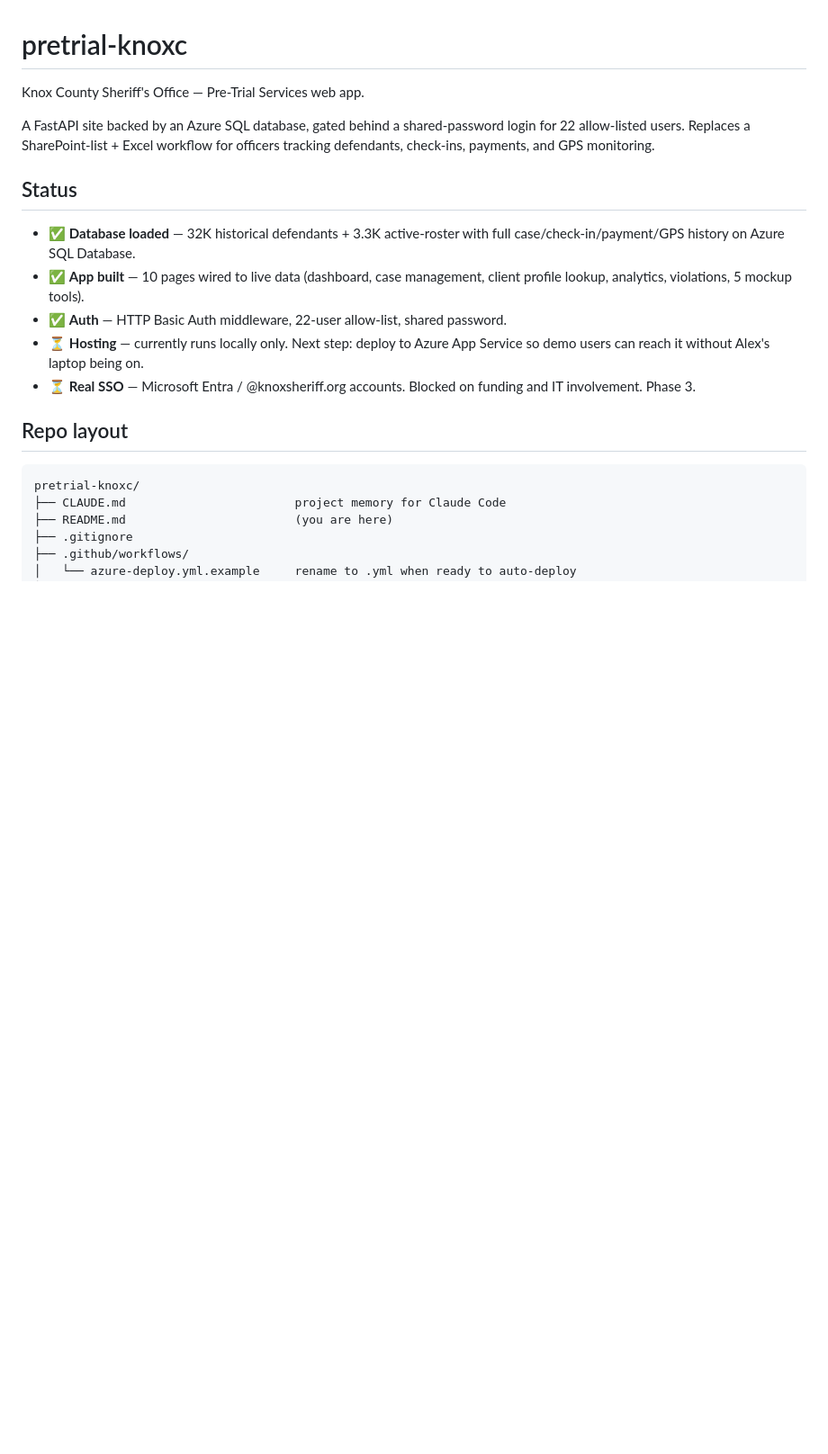
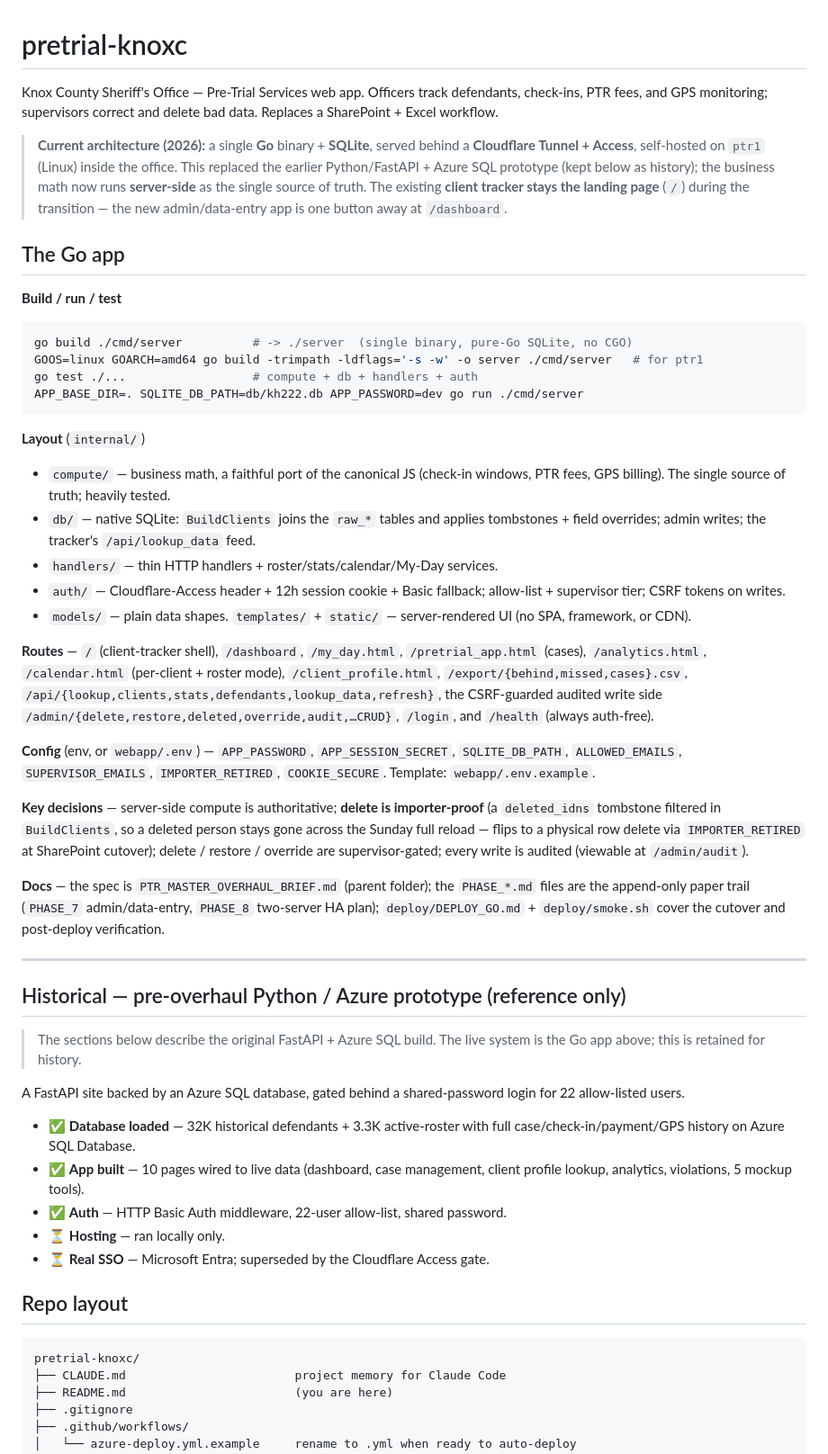
Before and after one commit to almondbark777/pretrial-knoxc, a Markdown page: README.md, the part around the change. Shown at 90% size. GitHub-like rendering; blank space fills up the shorter version.

Commit message:
README: front-door overview of the Go app (demote stale Azure prototype to history)
The README still described the original Python/FastAPI + Azure SQL prototype
("runs locally only / deploy to Azure App Service"), which misrepresents the
repo. Rewrote the top as a current Go-app overview — build/run/test, package
layout, route map, env config, key decisions (importer-proof delete, server-side
math, supervisor tier, CSRF/audit), and doc pointers — and moved the old content
under a clearly-labeled "Historical" section.

Co-Authored-By: Claude Opus 4.8 (1M context) <noreply@anthropic.com>

````diff
--- a/README.md
+++ b/README.md
@@ -1,22 +1,77 @@
 # pretrial-knoxc
 
-Knox County Sheriff's Office — Pre-Trial Services web app.
+Knox County Sheriff's Office — Pre-Trial Services web app. Officers track
+defendants, check-ins, PTR fees, and GPS monitoring; supervisors correct and
+delete bad data. Replaces a SharePoint + Excel workflow.
+
+> **Current architecture (2026):** a single **Go** binary + **SQLite**, served
+> behind a **Cloudflare Tunnel + Access**, self-hosted on `ptr1` (Linux) inside
+> the office. This replaced the earlier Python/FastAPI + Azure SQL prototype (kept
+> below as history); the business math now runs **server-side** as the single
+> source of truth. The existing **client tracker stays the landing page** (`/`)
+> during the transition — the new admin/data-entry app is one button away at
+> `/dashboard`.
+
+## The Go app
+
+**Build / run / test**
+```bash
+go build ./cmd/server          # -> ./server  (single binary, pure-Go SQLite, no CGO)
+GOOS=linux GOARCH=amd64 go build -trimpath -ldflags='-s -w' -o server ./cmd/server   # for ptr1
+go test ./...                  # compute + db + handlers + auth
+APP_BASE_DIR=. SQLITE_DB_PATH=db/kh222.db APP_PASSWORD=dev go run ./cmd/server
+```
+
+**Layout** (`internal/`)
+- `compute/` — business math, a faithful port of the canonical JS (check-in
+  windows, PTR fees, GPS billing). The single source of truth; heavily tested.
+- `db/` — native SQLite: `BuildClients` joins the `raw_*` tables and applies
+  tombstones + field overrides; admin writes; the tracker's `/api/lookup_data` feed.
+- `handlers/` — thin HTTP handlers + roster/stats/calendar/My-Day services.
+- `auth/` — Cloudflare-Access header + 12h session cookie + Basic fallback;
+  allow-list + supervisor tier; CSRF tokens on writes.
+- `models/` — plain data shapes. `templates/` + `static/` — server-rendered UI
+  (no SPA, framework, or CDN).
+
+**Routes** — `/` (client-tracker shell), `/dashboard`, `/my_day.html`,
+`/pretrial_app.html` (cases), `/analytics.html`, `/calendar.html` (per-client +
+roster mode), `/client_profile.html`, `/export/{behind,missed,cases}.csv`,
+`/api/{lookup,clients,stats,defendants,lookup_data,refresh}`, the CSRF-guarded
+audited write side `/admin/{delete,restore,deleted,override,audit,…CRUD}`,
+`/login`, and `/health` (always auth-free).
+
+**Config** (env, or `webapp/.env`) — `APP_PASSWORD`, `APP_SESSION_SECRET`,
+`SQLITE_DB_PATH`, `ALLOWED_EMAILS`, `SUPERVISOR_EMAILS`, `IMPORTER_RETIRED`,
+`COOKIE_SECURE`. Template: `webapp/.env.example`.
+
+**Key decisions** — server-side compute is authoritative; **delete is
+importer-proof** (a `deleted_idns` tombstone filtered in `BuildClients`, so a
+deleted person stays gone across the Sunday full reload — flips to a physical row
+delete via `IMPORTER_RETIRED` at SharePoint cutover); delete / restore / override
+are supervisor-gated; every write is audited (viewable at `/admin/audit`).
+
+**Docs** — the spec is `PTR_MASTER_OVERHAUL_BRIEF.md` (parent folder); the
+`PHASE_*.md` files are the append-only paper trail (`PHASE_7` admin/data-entry,
+`PHASE_8` two-server HA plan); `deploy/DEPLOY_GO.md` + `deploy/smoke.sh` cover the
+cutover and post-deploy verification.
+
+---
+
+## Historical — pre-overhaul Python / Azure prototype (reference only)
+
+> The sections below describe the original FastAPI + Azure SQL build. The live
+> system is the Go app above; this is retained for history.
 
 A FastAPI site backed by an Azure SQL database, gated behind a shared-password
-login for 22 allow-listed users. Replaces a SharePoint-list + Excel workflow
-for officers tracking defendants, check-ins, payments, and GPS monitoring.
-
-## Status
+login for 22 allow-listed users.
 
 - ✅ **Database loaded** — 32K historical defendants + 3.3K active-roster with
   full case/check-in/payment/GPS history on Azure SQL Database.
 - ✅ **App built** — 10 pages wired to live data (dashboard, case management,
   client profile lookup, analytics, violations, 5 mockup tools).
 - ✅ **Auth** — HTTP Basic Auth middleware, 22-user allow-list, shared password.
-- ⏳ **Hosting** — currently runs locally only. Next step: deploy to Azure
-  App Service so demo users can reach it without Alex's laptop being on.
-- ⏳ **Real SSO** — Microsoft Entra / @knoxsheriff.org accounts. Blocked on
-  funding and IT involvement. Phase 3.
+- ⏳ **Hosting** — ran locally only.
+- ⏳ **Real SSO** — Microsoft Entra; superseded by the Cloudflare Access gate.
 
 ## Repo layout
 
````
